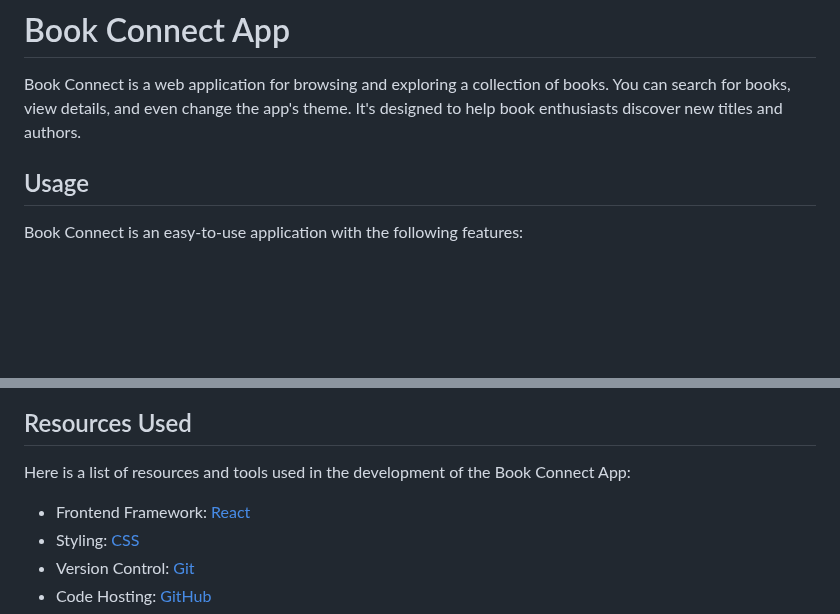
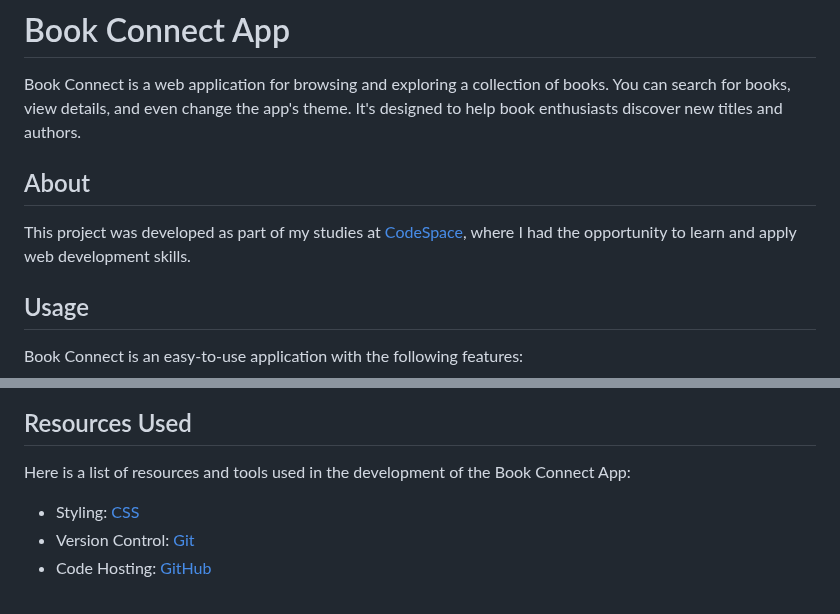
Before and after one commit to Dino04-cyber/BOOK-CONNECT-APP, a Markdown page: README.md, 2 parts joined by grey strips. Rendered like a GitHub page; blank space fills up the shorter version.

```diff
--- a/README.md
+++ b/README.md
@@ -1,6 +1,10 @@
 # Book Connect App
 
 Book Connect is a web application for browsing and exploring a collection of books. You can search for books, view details, and even change the app's theme. It's designed to help book enthusiasts discover new titles and authors.
+
+## About
+
+This project was developed as part of my studies at [CodeSpace](https://www.codespace.co.za/), where I had the opportunity to learn and apply web development skills.
 
 ## Usage
 
@@ -38,7 +42,6 @@ Here are the recent improvements made to the project:
 
 Here is a list of resources and tools used in the development of the Book Connect App:
 
-- Frontend Framework: [React](https://reactjs.org/)
 - Styling: [CSS](https://developer.mozilla.org/en-US/docs/Web/CSS)
 - Version Control: [Git](https://git-scm.com/)
 - Code Hosting: [GitHub](https://github.com/)
```
